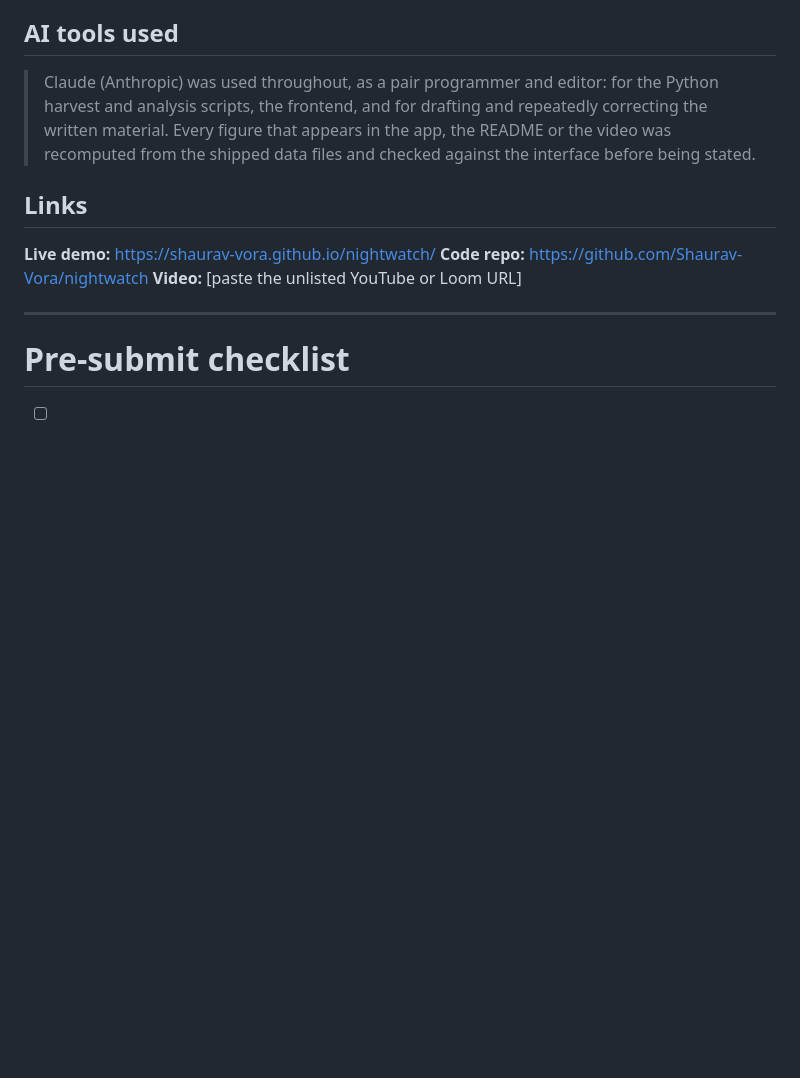
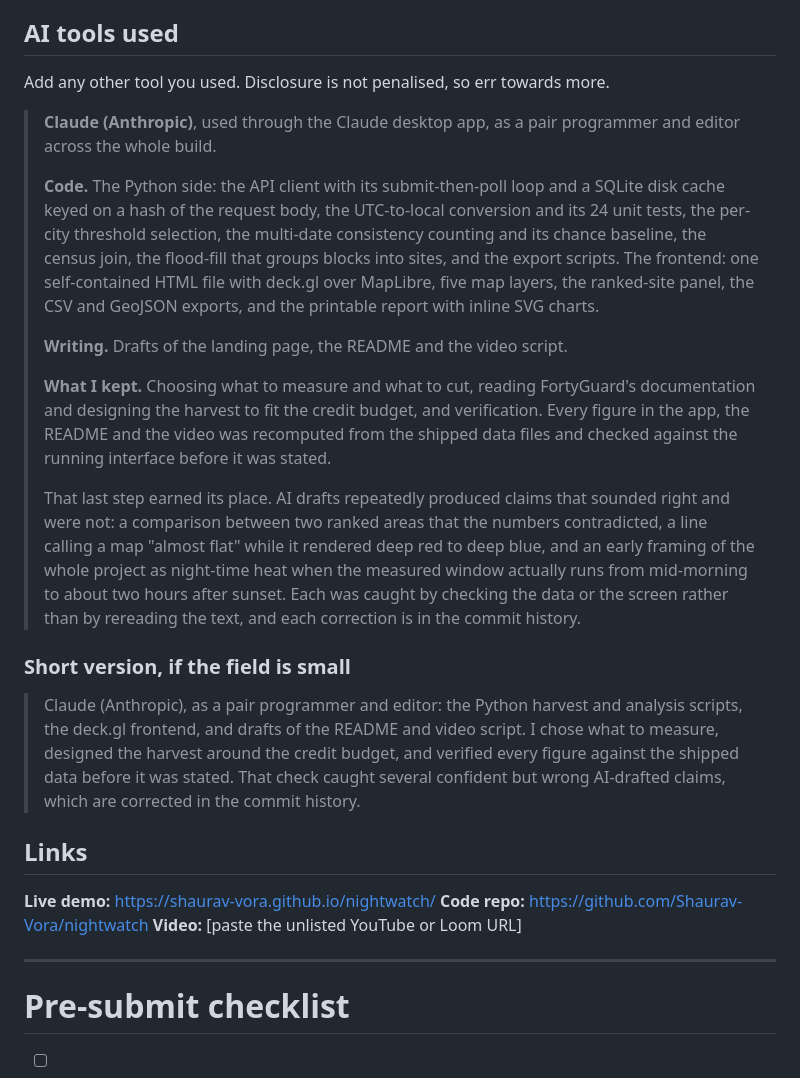
Before and after one commit to Shaurav-Vora/nightwatch, a Markdown page: SUBMISSION.md, the part around the change. Rendered like a GitHub page; blank space fills up the shorter version.

Commit message:
Write the AI disclosure properly
The placeholder said 'used throughout', which discloses nothing. Replaced
with what was actually delegated and what was not, split by code, writing,
and the parts I kept: choosing what to measure, designing the harvest around
the credit budget, and verification.

It also names three claims that AI drafts got wrong and that checking
caught: a comparison between two ranked areas the numbers contradicted, a
line calling a map 'almost flat' while it rendered deep red to deep blue,
and framing the project as night-time heat when the measured window runs
mid-morning to about two hours past sunset. All three are corrected in the
commit history, so the claim is checkable.

Every technical detail in it verified against the repo: the cache, the
polling client, the 24 tests, five layers, deck.gl over MapLibre, both
exports, the report, the flood fill and the census join.

```diff
--- a/SUBMISSION.md
+++ b/SUBMISSION.md
@@ -139,11 +139,45 @@ committed; `.env.example` shows the variable name only.
 
 ## AI tools used
 
-> Claude (Anthropic) was used throughout, as a pair programmer and editor: for
-> the Python harvest and analysis scripts, the frontend, and for drafting and
-> repeatedly correcting the written material. Every figure that appears in the
-> app, the README or the video was recomputed from the shipped data files and
-> checked against the interface before being stated.
+Add any other tool you used. Disclosure is not penalised, so err towards more.
+
+> **Claude (Anthropic)**, used through the Claude desktop app, as a pair
+> programmer and editor across the whole build.
+>
+> **Code.** The Python side: the API client with its submit-then-poll loop and
+> a SQLite disk cache keyed on a hash of the request body, the UTC-to-local
+> conversion and its 24 unit tests, the per-city threshold selection, the
+> multi-date consistency counting and its chance baseline, the census join, the
+> flood-fill that groups blocks into sites, and the export scripts. The
+> frontend: one self-contained HTML file with deck.gl over MapLibre, five map
+> layers, the ranked-site panel, the CSV and GeoJSON exports, and the printable
+> report with inline SVG charts.
+>
+> **Writing.** Drafts of the landing page, the README and the video script.
+>
+> **What I kept.** Choosing what to measure and what to cut, reading
+> FortyGuard's documentation and designing the harvest to fit the credit
+> budget, and verification. Every figure in the app, the README and the video
+> was recomputed from the shipped data files and checked against the running
+> interface before it was stated.
+>
+> That last step earned its place. AI drafts repeatedly produced claims that
+> sounded right and were not: a comparison between two ranked areas that the
+> numbers contradicted, a line calling a map "almost flat" while it rendered
+> deep red to deep blue, and an early framing of the whole project as
+> night-time heat when the measured window actually runs from mid-morning to
+> about two hours after sunset. Each was caught by checking the data or the
+> screen rather than by rereading the text, and each correction is in the
+> commit history.
+
+### Short version, if the field is small
+
+> Claude (Anthropic), as a pair programmer and editor: the Python harvest and
+> analysis scripts, the deck.gl frontend, and drafts of the README and video
+> script. I chose what to measure, designed the harvest around the credit
+> budget, and verified every figure against the shipped data before it was
+> stated. That check caught several confident but wrong AI-drafted claims,
+> which are corrected in the commit history.
 
 ## Links
 
```
